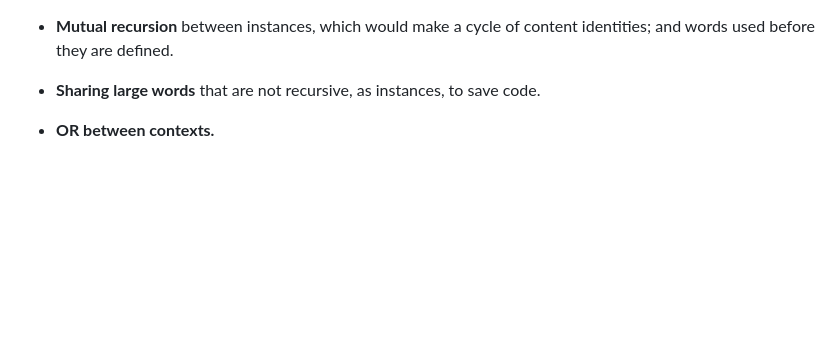
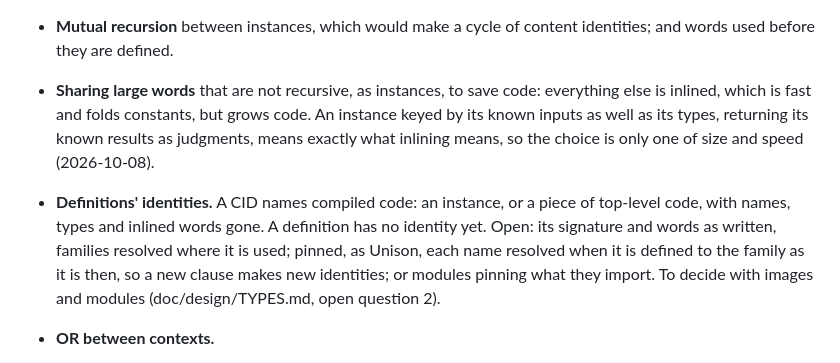
Before and after one commit to openbohemians/march, a Markdown page: march8/docs/MACHINE.md, the part around the change. Drawn GitHub-style; blank space fills up the shorter version.

Commit message:
Note code size and definition identity in march8's open questions
Co-Authored-By: Claude Opus 5.5 <noreply@anthropic.com>
Claude-Session: https://claude.ai/code/session_018C8eT4LJTFZggodfkW1gNZ

```diff
--- a/march8/docs/MACHINE.md
+++ b/march8/docs/MACHINE.md
@@ -564,7 +564,18 @@ running are the machine's.
 
 - **Mutual recursion** between instances, which would make a cycle of
   content identities; and words used before they are defined.
-- **Sharing large words** that are not recursive, as instances, to save code.
+- **Sharing large words** that are not recursive, as instances, to save code:
+  everything else is inlined, which is fast and folds constants, but grows
+  code. An instance keyed by its known inputs as well as its types, returning
+  its known results as judgments, means exactly what inlining means, so the
+  choice is only one of size and speed (2026-10-08).
+- **Definitions' identities.** A CID names compiled code: an instance, or a
+  piece of top-level code, with names, types and inlined words gone. A
+  definition has no identity yet. Open: its signature and words as written,
+  families resolved where it is used; pinned, as Unison, each name resolved
+  when it is defined to the family as it is then, so a new clause makes new
+  identities; or modules pinning what they import. To decide with images and
+  modules (doc/design/TYPES.md, open question 2).
 - **OR between contexts.**
 - **What a value pattern tells its clause:** inside `< 0 >`, the input is
   known to be 0, so code there could fold on it.
```
